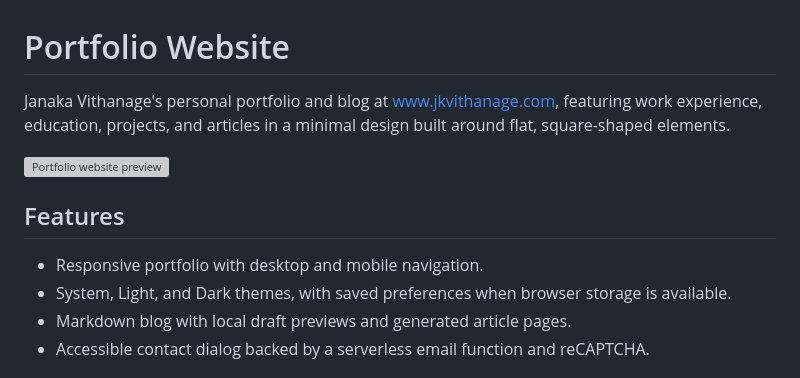
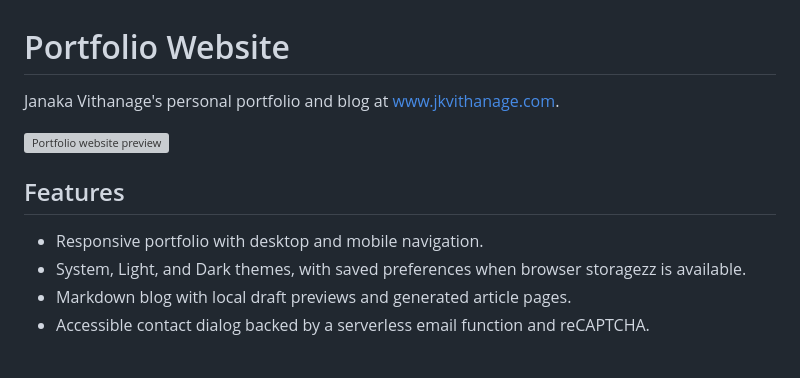
Before and after one commit to jkvithanage/jkvithanage-portfolio, a Markdown page: README.md, the part around the change. Rendered like a GitHub page; grey boxes are pictures that could not be loaded.

```diff
--- a/README.md
+++ b/README.md
@@ -1,16 +1,13 @@
 # Portfolio Website
 
-Janaka Vithanage's personal portfolio and blog at
-[www.jkvithanage.com](https://www.jkvithanage.com), featuring work experience,
-education, projects, and articles in a minimal design built around flat,
-square-shaped elements.
+Janaka Vithanage's personal portfolio and blog at [www.jkvithanage.com](https://www.jkvithanage.com).
 
 ![Portfolio website preview](https://github.com/jkvithanage/jkvithanage-portfolio/assets/6828858/8c29d85b-54f2-468a-8209-c9064adc80da)
 
 ## Features
 
 - Responsive portfolio with desktop and mobile navigation.
-- System, Light, and Dark themes, with saved preferences when browser storage
+- System, Light, and Dark themes, with saved preferences when browser storagezz
   is available.
 - Markdown blog with local draft previews and generated article pages.
 - Accessible contact dialog backed by a serverless email function and reCAPTCHA.
```
